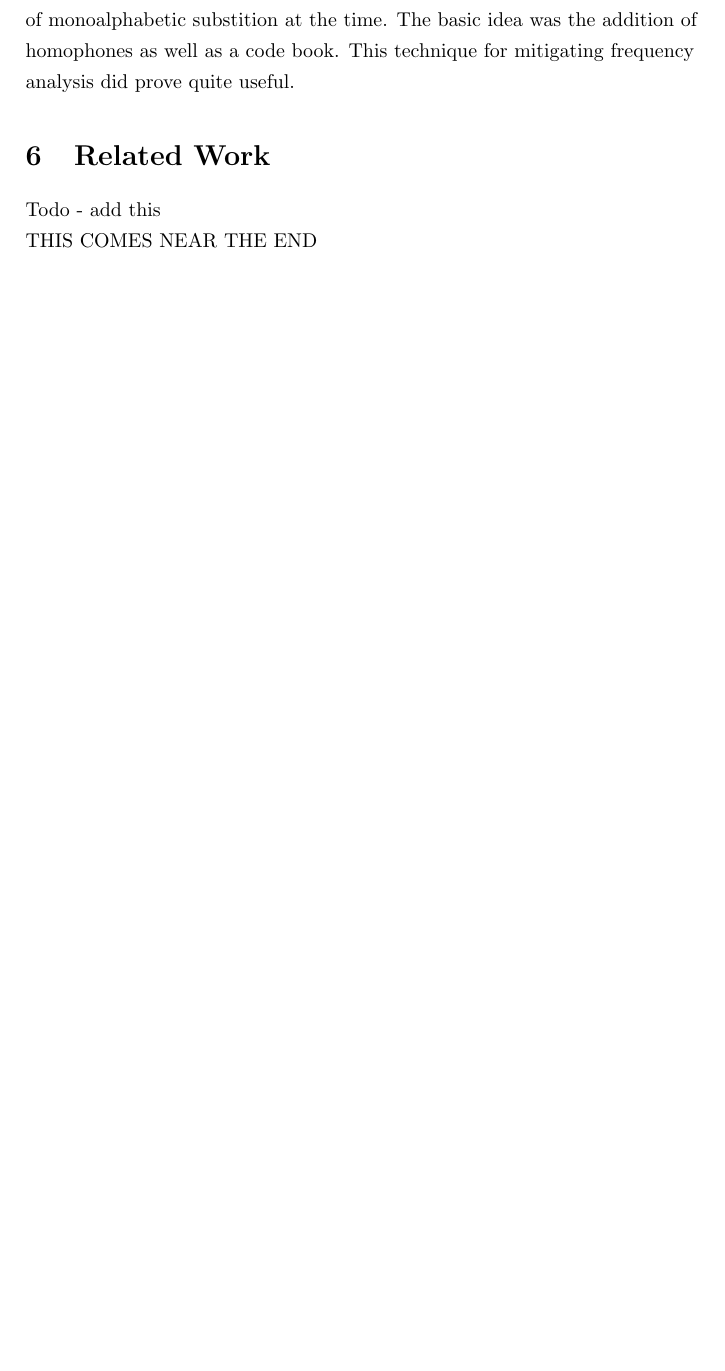
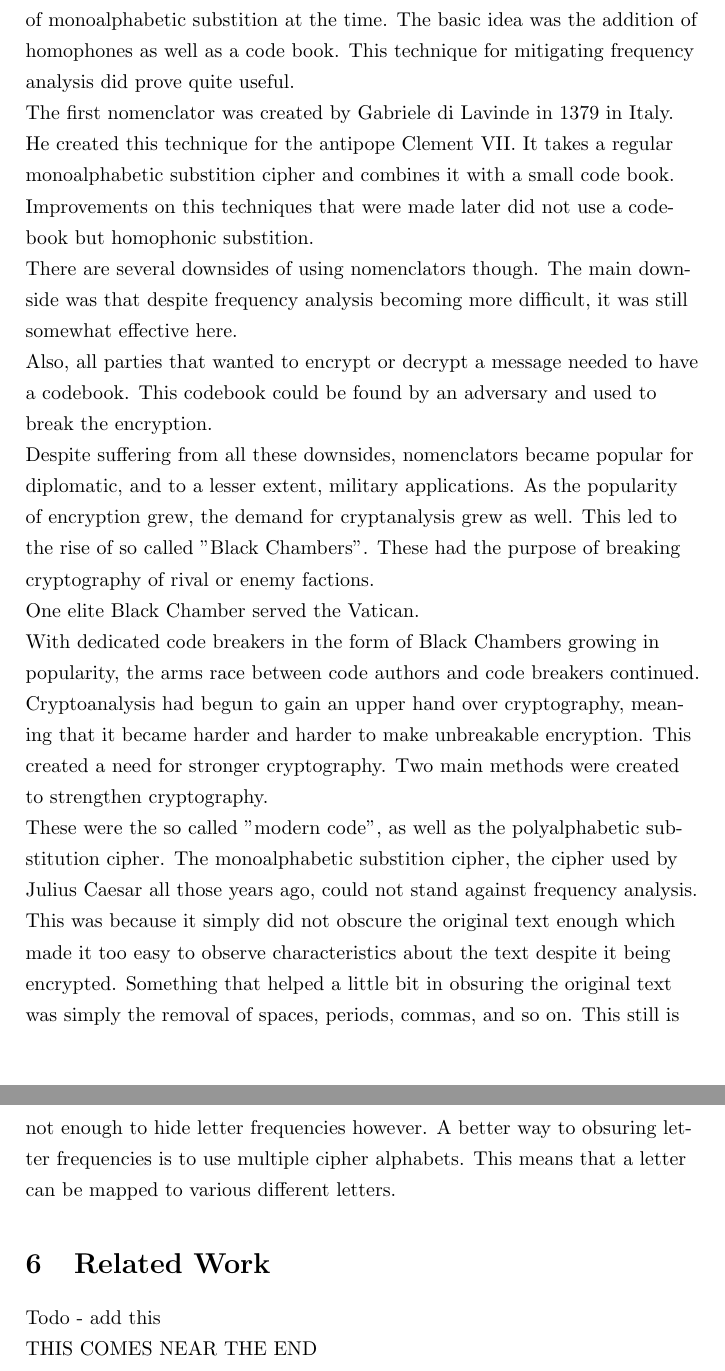
Before and after one commit to stoand/thesis-guessrandom, a LaTeX document (paper/guessrandom.tex): part of page 25 of 26 before the commit and two parts of pages 25 and 26 of 27 after it, the two joined at a grey line, cut so that both start at the same text, the shorter picture padded with empty space. Compiled offline with pdfLaTeX.

Commit message:
crypto_history: code books, nomenclators, cryptoanalytic advantage

```diff
--- a/paper/guessrandom.tex
+++ b/paper/guessrandom.tex
@@ -866,7 +866,53 @@
     The basic idea was the addition of homophones as well as a code book.
     This technique for mitigating frequency analysis did prove quite useful.
 
+    The first nomenclator was created by Gabriele di Lavinde in 1379 in Italy.
+    He created this technique for the antipope Clement VII.
+    It takes a regular monoalphabetic substition cipher and combines it with a
+    small code book.
 
+    Improvements on this techniques that were made later did not use a codebook
+    but homophonic substition.
+
+    There are several downsides of using nomenclators though. The main
+    downside was that despite frequency analysis becoming more difficult,
+    it was still somewhat effective here.
+
+    Also, all parties that wanted to encrypt or decrypt a message needed
+    to have a codebook. This codebook could be found by an adversary and
+    used to break the encryption.
+
+    Despite suffering from all these downsides, nomenclators became popular
+    for diplomatic, and to a lesser extent, military applications.
+    As the popularity of encryption grew, the demand for cryptanalysis grew
+    as well.
+    This led to the rise of so called "Black Chambers". These had the purpose
+    of breaking cryptography of rival or enemy factions.
+
+    One elite Black Chamber served the Vatican.
+
+    With dedicated code breakers in the form of Black Chambers
+    growing in popularity, the arms race
+    between code authors and code breakers continued.
+
+    Cryptoanalysis had begun to gain an upper hand over cryptography,
+    meaning that it became harder and harder to make unbreakable
+    encryption.
+    This created a need for stronger cryptography.
+    Two main methods were created to strengthen cryptography.
+
+    These were the so called "modern code", as well as the polyalphabetic substitution
+    cipher.
+    The monoalphabetic substition cipher, the cipher used by Julius Caesar all those
+    years ago, could not stand against frequency analysis. This was
+    because it simply did not obscure the original text enough
+    which made it too easy to observe characteristics about the text
+    despite it being encrypted. Something that helped a little bit
+    in obsuring the original text was simply the removal of spaces, periods, commas,
+    and so on.
+    This still is not enough to hide letter frequencies however.
+    A better way to obsuring letter frequencies is to use multiple cipher alphabets.
+    This means that a letter can be mapped to various different letters.
 
     \section{Related Work}
 
```
